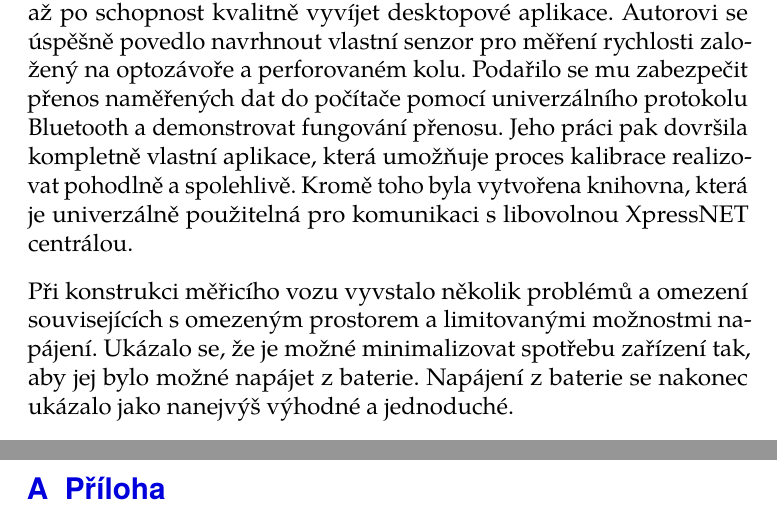
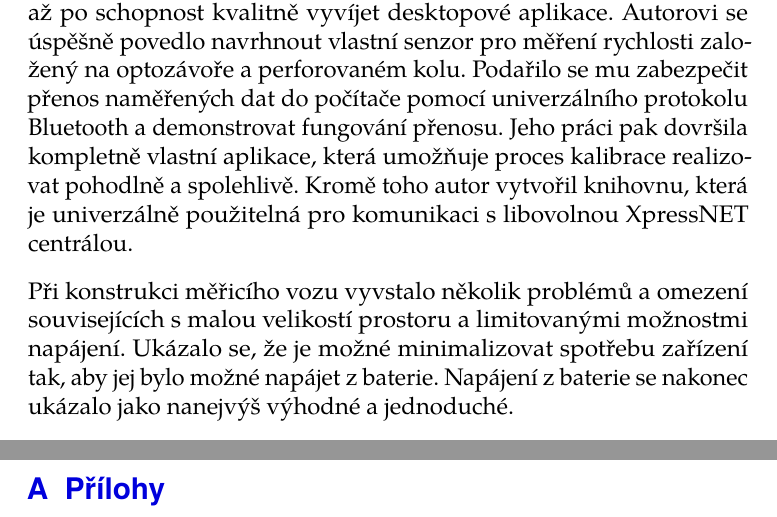
Before and after one commit to horacekj/bcthesis, a LaTeX thesis (thesis.tex, which reads zaver.tex): two parts of pages 53 and 58 of 61, joined at a grey line, cut so that both start at the same text. Compiled offline with pdfLaTeX.

Commit message:
Reformulate based on Dominika`s testing.

```diff
--- a/thesis.tex
+++ b/thesis.tex
@@ -76,7 +76,7 @@
 \printbibliography[heading=bibintoc]
 
 \appendix
-\chapter{Příloha} \label{chap:appendix}
+\chapter{Přílohy} \label{chap:appendix}
 \input{appendix}
 
 \end{document}
--- a/zaver.tex
+++ b/zaver.tex
@@ -7,13 +7,14 @@ založený na optozávoře a~perforovaném kolu. Podařilo se mu zabezpečit př
 naměřených dat do počítače pomocí univerzálního protokolu Bluetooth a
 demonstrovat fungování přenosu. Jeho práci pak dovršila kompletně vlastní
 aplikace, která umožňuje proces kalibrace realizovat pohodlně a~spolehlivě.
-Kromě toho byla vytvořena knihovna, která je univerzálně použitelná pro
+Kromě toho autor vytvořil knihovnu, která je univerzálně použitelná pro
 komunikaci s~libovolnou XpressNET centrálou.
 
 Při konstrukci měřicího vozu vyvstalo několik problémů a~omezení souvisejících
-s~omezeným prostorem a~limitovanými možnostmi napájení. Ukázalo se, že je možné
-minimalizovat spotřebu zařízení tak, aby jej bylo možné napájet z~baterie.
-Napájení z~baterie se nakonec ukázalo jako nanejvýš výhodné a~jednoduché.
+s~malou velikostí prostoru a~limitovanými možnostmi napájení. Ukázalo se, že je
+možné minimalizovat spotřebu zařízení tak, aby jej bylo možné napájet
+z~baterie.  Napájení z~baterie se nakonec ukázalo jako nanejvýš výhodné
+a~jednoduché.
 
 Bylo zjištěno, že rychlost vozidla je poměrně zásadně ovlivňována nejrůznějšími
 parazitickými jevy, od pružení ve spřáhle, přes odpor v~oblouku až po mechaniku
```
